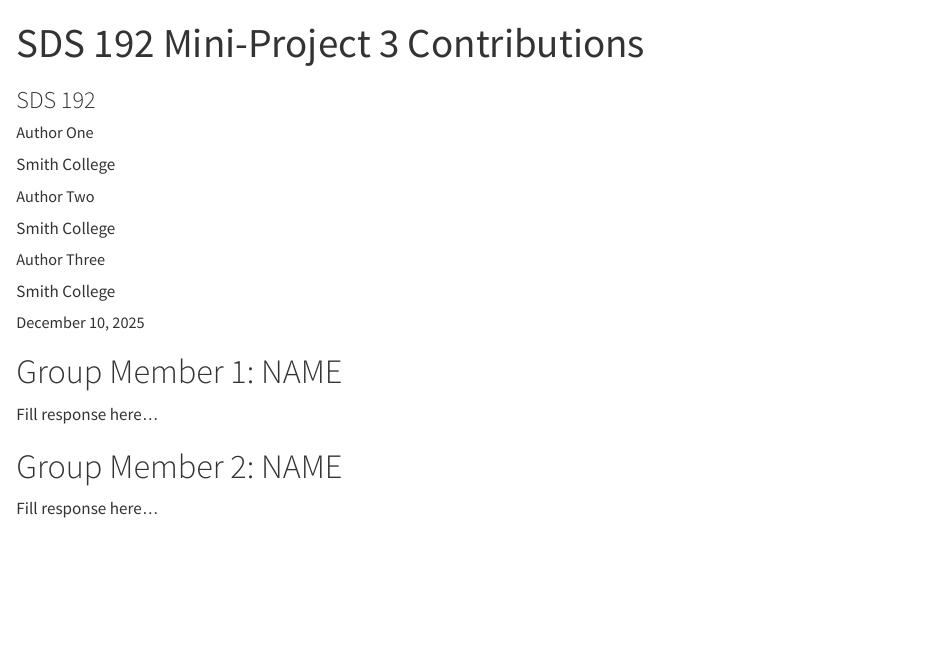
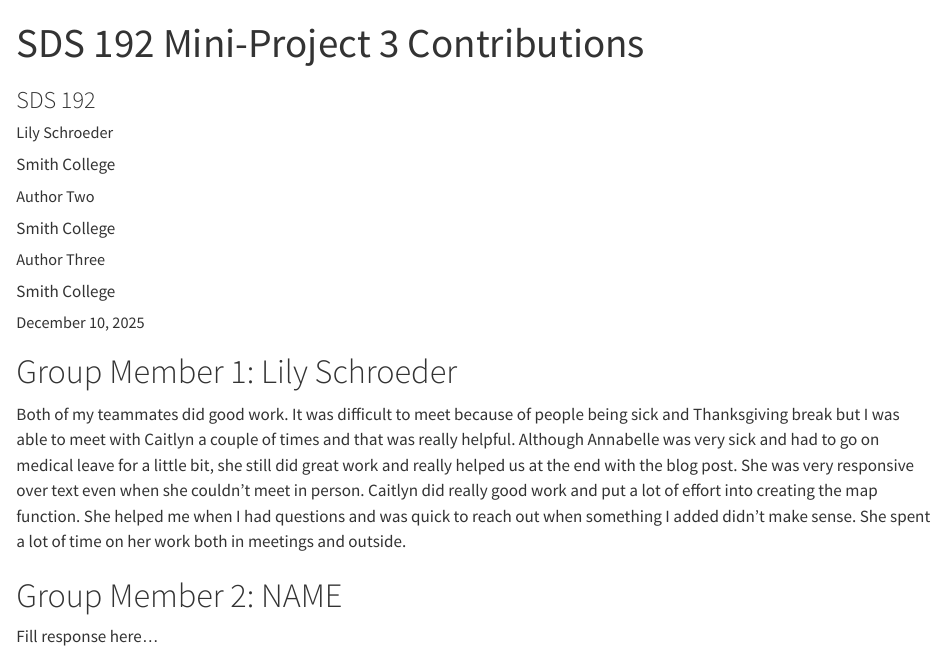
Before and after one commit to caitlynahrikim/U.S.-Department-of-Education-Office-for-Civil-Rights-Data-Analysis, a Quarto document (contributions.qmd): the page in a window 1100 px wide, from its top. Rendered offline with R 4.5, knitr and Pandoc in place of Quarto, with nearby package versions.

Commit message:
Update contributions.qmd

```diff
--- a/contributions.qmd
+++ b/contributions.qmd
@@ -2,7 +2,7 @@
 title: "SDS 192 Mini-Project 3 Contributions"
 subtitle: "SDS 192"
 author:
-- name: Author One
+- name: Lily Schroeder
   affiliation: Smith College
 - name: Author Two
   affiliation: Smith College
@@ -22,9 +22,9 @@ output:
 ---
 
 
-# Group Member 1: NAME
+# Group Member 1: Lily Schroeder
 
-Fill response here...
+Both of my teammates did good work. It was difficult to meet because of people being sick and Thanksgiving break but I was able to meet with Caitlyn a couple of times and that was really helpful. Although Annabelle was very sick and had to go on medical leave for a little bit, she still did great work and really helped us at the end with the blog post. She was very responsive over text even when she couldn't meet in person. Caitlyn did really good work and put a lot of effort into creating the map function. She helped me when I had questions and was quick to reach out when something I added didn't make sense. She spent a lot of time on her work both in meetings and outside.
 
 # Group Member 2: NAME
 
```
